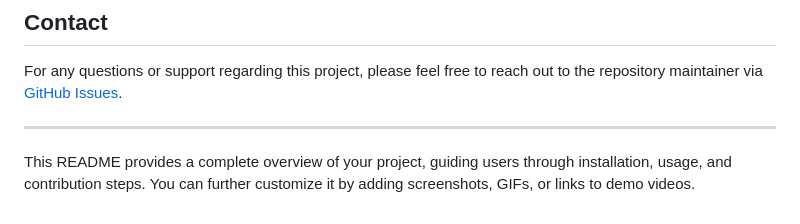
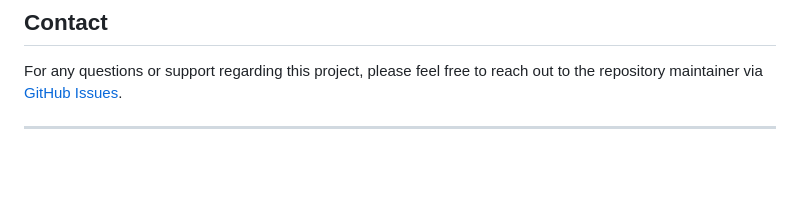
Before and after one commit to aliehab143/Ev3BoxChecker-, a Markdown page: README.md, the part around the change. GitHub-like rendering; blank space fills up the shorter version.

```diff
--- a/README.md
+++ b/README.md
@@ -99,5 +99,3 @@ This project is licensed under the MIT License - see the [LICENSE](LICENSE) file
 For any questions or support regarding this project, please feel free to reach out to the repository maintainer via [GitHub Issues](https://github.com/aliehab143/Ev3BoxChecker-/issues).
 
 ---
-
-This README provides a complete overview of your project, guiding users through installation, usage, and contribution steps. You can further customize it by adding screenshots, GIFs, or links to demo videos.
```
